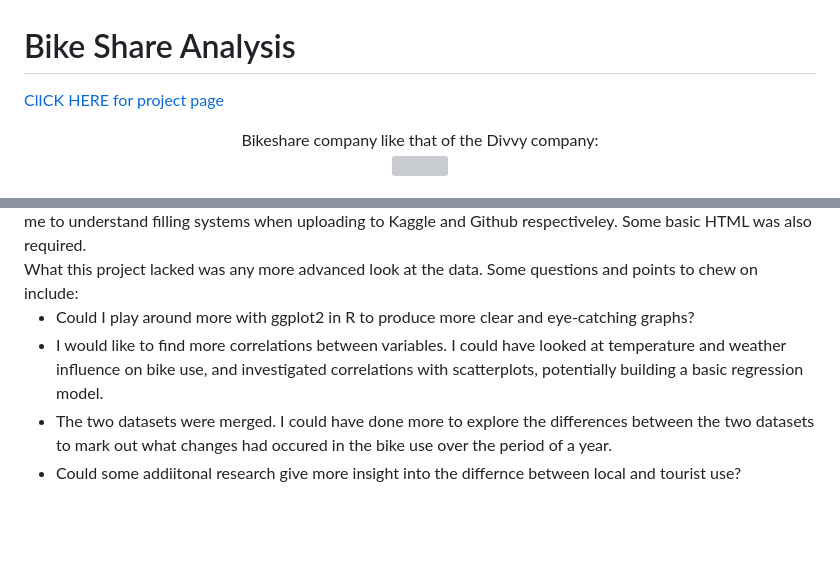
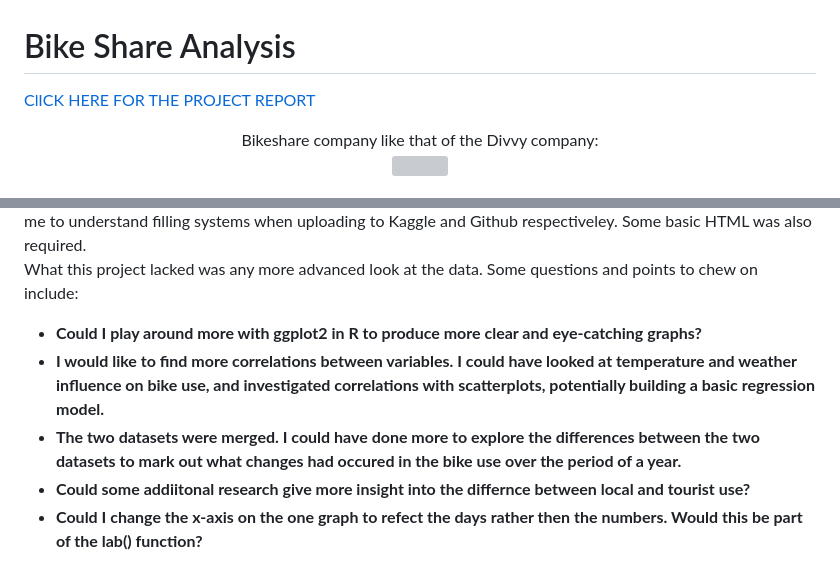
Before and after one commit to grigricar/Bike-Share-Project-Google-Cert-, a Markdown page: README.md, 2 parts joined by grey strips. Drawn GitHub-style; blank space fills up the shorter version; grey boxes are pictures that could not be loaded.

````diff
--- a/README.md
+++ b/README.md
@@ -1,6 +1,6 @@
 <h1>Bike Share Analysis</h1>
 
-<a href="https://grigricar.github.io/Bike-Share-Project-Google-Cert-/">ClICK HERE for project page</a>
+<a href="https://grigricar.github.io/Bike-Share-Project-Google-Cert-/">ClICK HERE FOR THE PROJECT REPORT</a>
 
 <p align="center">
 Bikeshare company like that of the Divvy company:  <br/>
@@ -40,11 +39,12 @@ I think I handled the documentation of the process quite well in the report, and
 
 </br>
 
--  <a>Could I play around more with ggplot2 in R to produce more clear and eye-catching graphs? </a>
--  <a>I would like to find more correlations between variables. I could have looked at temperature and weather influence on bike use, and investigated correlations with scatterplots, potentially building a basic regression model.  </a>
--  <a>The two datasets were merged. I could have done more to explore the differences between the two datasets to mark out what changes had occured in the bike use over the period of a year.  </a>
-- <a>Could some addiitonal research give more insight into the differnce between local and tourist use? </a>
-   </b>
+-  <b>Could I play around more with ggplot2 in R to produce more clear and eye-catching graphs? </b>
+-  <b>I would like to find more correlations between variables. I could have looked at temperature and weather influence on bike use, and investigated correlations with scatterplots, potentially building a basic regression model.  </b>
+-  <b>The two datasets were merged. I could have done more to explore the differences between the two datasets to mark out what changes had occured in the bike use over the period of a year.  </b>
+- <b>Could some addiitonal research give more insight into the differnce between local and tourist use? </b>
+- <b>Could I change the x-axis on the one graph to refect the days rather then the numbers. Would this be part of the lab() function?
+
 
 <!--
  ```diff
````
Also changed, not shown: other parts of README.md (+2 -3 lines).
